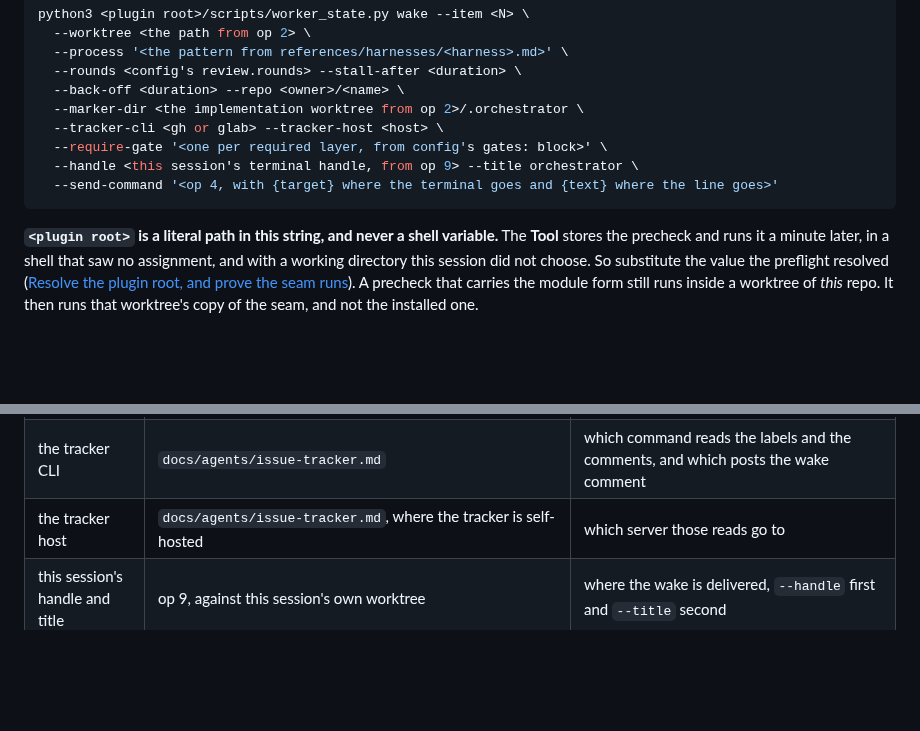
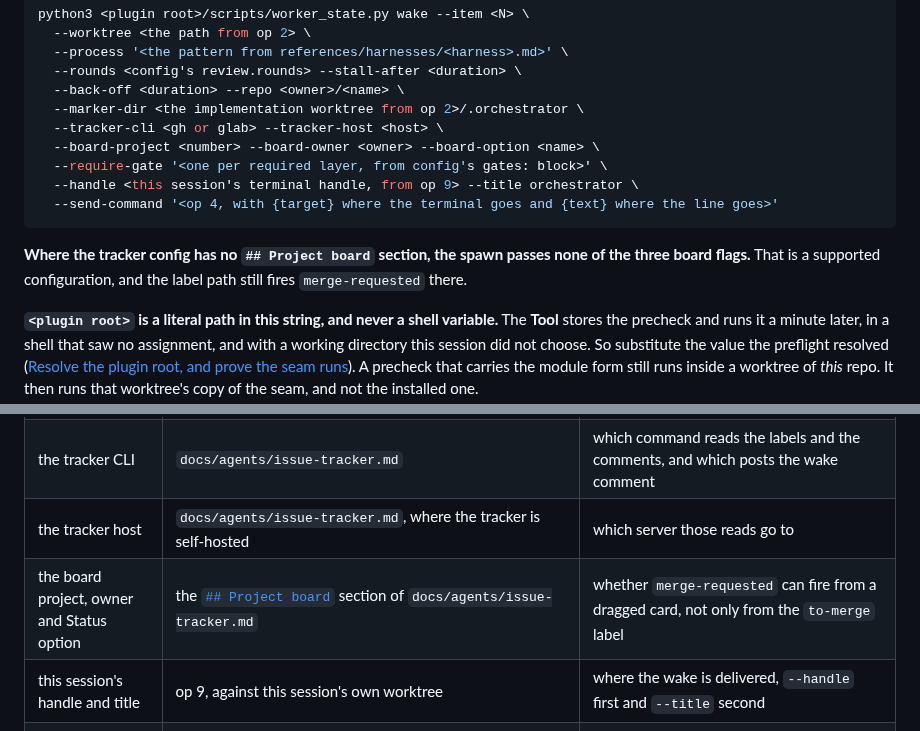
Before and after one commit to wagnersza/orchestrator-skills, a Markdown page: orchestrator/SKILL.md, 2 parts joined by grey strips. Drawn GitHub-style; blank space fills up the shorter version.

Commit message:
fix(orchestrator): pass board flags to the tick precheck
The tick's precheck never passed --board-project, --board-owner or
--board-option, so merge_requested() fell straight to the label path.
A maintainer dragging a card to To merge got no wake. Add the three
flags to the precheck command block and a config-values row that
points at issue-tracker.md's Project board section.

````diff
--- a/orchestrator/SKILL.md
+++ b/orchestrator/SKILL.md
@@ -680,10 +680,15 @@ python3 <plugin root>/scripts/worker_state.py wake --item <N> \
   --back-off <duration> --repo <owner>/<name> \
   --marker-dir <the implementation worktree from op 2>/.orchestrator \
   --tracker-cli <gh or glab> --tracker-host <host> \
+  --board-project <number> --board-owner <owner> --board-option <name> \
   --require-gate '<one per required layer, from config's gates: block>' \
   --handle <this session's terminal handle, from op 9> --title orchestrator \
   --send-command '<op 4, with {target} where the terminal goes and {text} where the line goes>'
 ```
+
+**Where the tracker config has no `## Project board` section, the spawn passes none of the
+three board flags.** That is a supported configuration, and the label path still fires
+`merge-requested` there.
 
 **`<plugin root>` is a literal path in this string, and never a shell variable.** The
 **Tool** stores the precheck and runs it a minute later, in a shell that saw no
@@ -713,6 +718,7 @@ names no harness, no tracker and no tool. So the spawn is the one place they are
 | the marker directory | the item's implementation worktree (op 2), plus `/.orchestrator` | where a back-off marker lives, and what it outlives |
 | the tracker CLI | `docs/agents/issue-tracker.md` | which command reads the labels and the comments, and which posts the wake comment |
 | the tracker host | `docs/agents/issue-tracker.md`, where the tracker is self-hosted | which server those reads go to |
+| the board project, owner and Status option | the [`## Project board`](../docs/agents/issue-tracker.md#project-board) section of `docs/agents/issue-tracker.md` | whether `merge-requested` can fire from a dragged card, not only from the `to-merge` label |
 | this session's handle and title | op 9, against this session's own worktree | where the wake is delivered, `--handle` first and `--title` second |
 | the send command | the tool file's operation 4 | how the tick delivers one line to a terminal |
 
````
